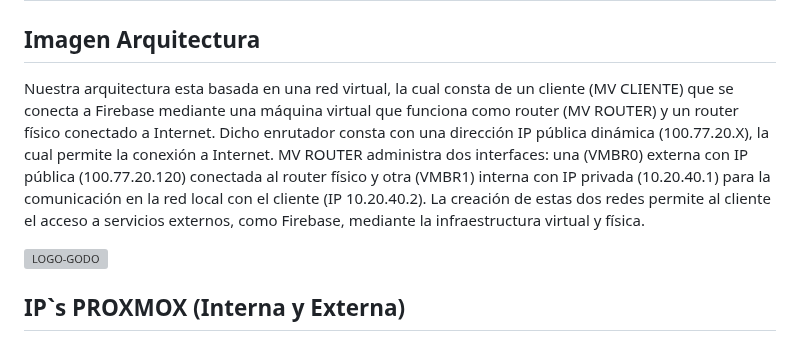
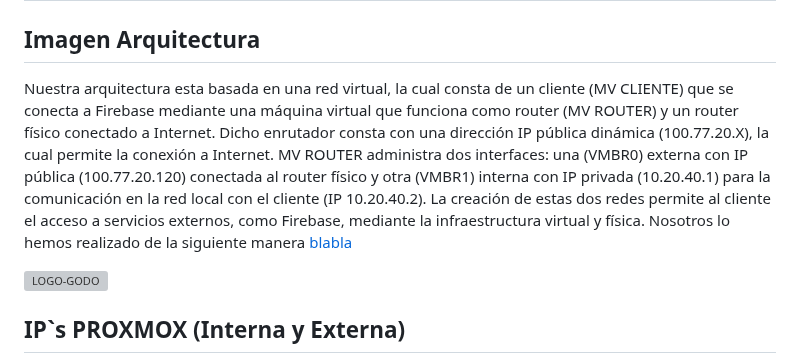
Before and after one commit to Rusta4/Godofredos, a Markdown page: README.md, the part around one of its changes. GitHub-like rendering; grey boxes are pictures that could not be loaded.

```diff
--- a/README.md
+++ b/README.md
@@ -81,7 +81,7 @@ Una de las características clave de nuestra plataforma es el uso de imágenes D
 <h1>Proxmox</h1>
 
 <h2>Imagen Arquitectura</h2>
-<p>Nuestra arquitectura esta basada en una red virtual, la cual consta de un cliente (MV CLIENTE) que se conecta a Firebase mediante una máquina virtual que funciona como router (MV ROUTER) y un router físico conectado a Internet. Dicho enrutador consta con una dirección IP pública dinámica (100.77.20.X), la cual permite la conexión a Internet. MV ROUTER administra dos interfaces: una (VMBR0) externa con IP pública (100.77.20.120) conectada al router físico y otra (VMBR1) interna con IP privada (10.20.40.1) para la comunicación en la red local con el cliente (IP 10.20.40.2). La creación de estas dos redes permite al cliente el acceso a servicios externos, como Firebase, mediante la infraestructura virtual y física.</p>
+<p>Nuestra arquitectura esta basada en una red virtual, la cual consta de un cliente (MV CLIENTE) que se conecta a Firebase mediante una máquina virtual que funciona como router (MV ROUTER) y un router físico conectado a Internet. Dicho enrutador consta con una dirección IP pública dinámica (100.77.20.X), la cual permite la conexión a Internet. MV ROUTER administra dos interfaces: una (VMBR0) externa con IP pública (100.77.20.120) conectada al router físico y otra (VMBR1) interna con IP privada (10.20.40.1) para la comunicación en la red local con el cliente (IP 10.20.40.2). La creación de estas dos redes permite al cliente el acceso a servicios externos, como Firebase, mediante la infraestructura virtual y física. Nosotros lo hemos realizado de la siguiente manera <a href="#instalacion">blabla</a></p>
 <img src="https://github.com/user-attachments/assets/a285de31-caa5-445e-b36f-88f0eb6e404c" alt="LOGO-GODO" width="900" height="500" />
 
 
```
Also changed, not shown: other parts of README.md (+2 -2 lines).
